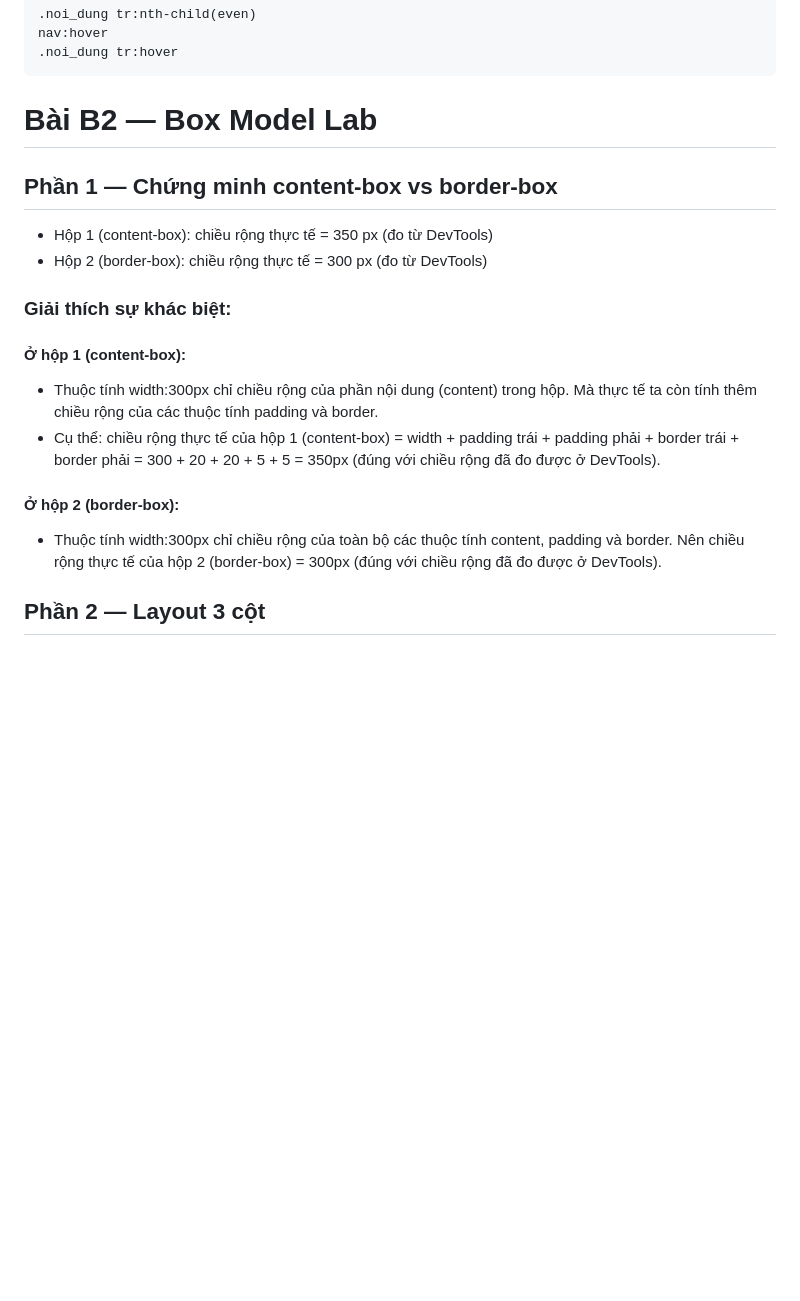
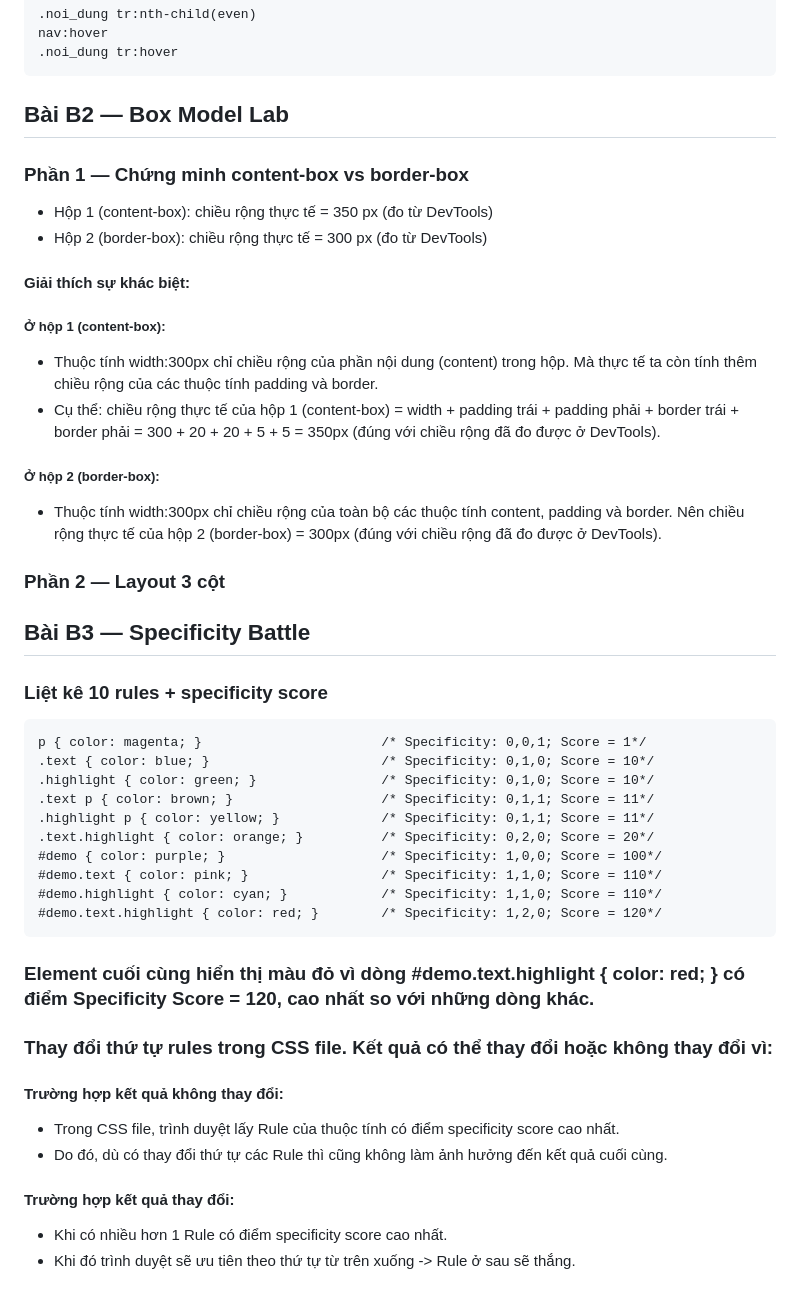
Before and after one commit to thelam06/CSE391_NguyenCongTheLam_2451170918, a Markdown page: PBT_03/answer.md, the part around the change. Drawn GitHub-style; blank space fills up the shorter version.

````diff
--- a/PBT_03/answer.md
+++ b/PBT_03/answer.md
@@ -223,15 +223,38 @@ nav:hover
 .noi_dung tr:hover
 ```
 
-# Bài B2 — Box Model Lab
-## Phần 1 — Chứng minh content-box vs border-box
+## Bài B2 — Box Model Lab
+### Phần 1 — Chứng minh content-box vs border-box
 - Hộp 1 (content-box): chiều rộng thực tế = 350 px (đo từ DevTools)
 - Hộp 2 (border-box): chiều rộng thực tế = 300 px (đo từ DevTools)
-### Giải thích sự khác biệt:
-#### Ở hộp 1 (content-box):
+#### Giải thích sự khác biệt:
+##### Ở hộp 1 (content-box):
 - Thuộc tính width:300px chỉ chiều rộng của phần nội dung (content) trong hộp. Mà thực tế ta còn tính thêm chiều rộng của các thuộc tính padding và border.
 - Cụ thể: chiều rộng thực tế của hộp 1 (content-box) = width + padding trái + padding phải + border trái + border phải = 300 + 20 + 20 + 5 + 5 = 350px (đúng với chiều rộng đã đo được ở DevTools).
-#### Ở hộp 2 (border-box):
+##### Ở hộp 2 (border-box):
 - Thuộc tính width:300px chỉ chiều rộng của toàn bộ các thuộc tính content, padding và border. Nên chiều rộng thực tế của hộp 2 (border-box) = 300px (đúng với chiều rộng đã đo được ở DevTools).
 
-## Phần 2 — Layout 3 cột
+### Phần 2 — Layout 3 cột
+
+## Bài B3 — Specificity Battle
+### Liệt kê 10 rules + specificity score
+```
+p { color: magenta; }                       /* Specificity: 0,0,1; Score = 1*/
+.text { color: blue; }                      /* Specificity: 0,1,0; Score = 10*/
+.highlight { color: green; }                /* Specificity: 0,1,0; Score = 10*/
+.text p { color: brown; }                   /* Specificity: 0,1,1; Score = 11*/
+.highlight p { color: yellow; }             /* Specificity: 0,1,1; Score = 11*/
+.text.highlight { color: orange; }          /* Specificity: 0,2,0; Score = 20*/
+#demo { color: purple; }                    /* Specificity: 1,0,0; Score = 100*/
+#demo.text { color: pink; }                 /* Specificity: 1,1,0; Score = 110*/
+#demo.highlight { color: cyan; }            /* Specificity: 1,1,0; Score = 110*/
+#demo.text.highlight { color: red; }        /* Specificity: 1,2,0; Score = 120*/
+```
+### Element cuối cùng hiển thị màu đỏ vì dòng #demo.text.highlight { color: red; } có điểm Specificity Score = 120, cao nhất so với những dòng khác.
+### Thay đổi thứ tự rules trong CSS file. Kết quả có thể thay đổi hoặc không thay đổi vì:
+#### Trường hợp kết quả không thay đổi:
+- Trong CSS file, trình duyệt lấy Rule của thuộc tính có điểm specificity score cao nhất.
+- Do đó, dù có thay đổi thứ tự các Rule thì cũng không làm ảnh hưởng đến kết quả cuối cùng.
+#### Trường hợp kết quả thay đổi:
+- Khi có nhiều hơn 1 Rule có điểm specificity score cao nhất.
+- Khi đó trình duyệt sẽ ưu tiên theo thứ tự từ trên xuống -> Rule ở sau sẽ thắng.
````
Also changed, not shown: PBT_03/screenshots/Bài_B3.png (added), 2 other files.
